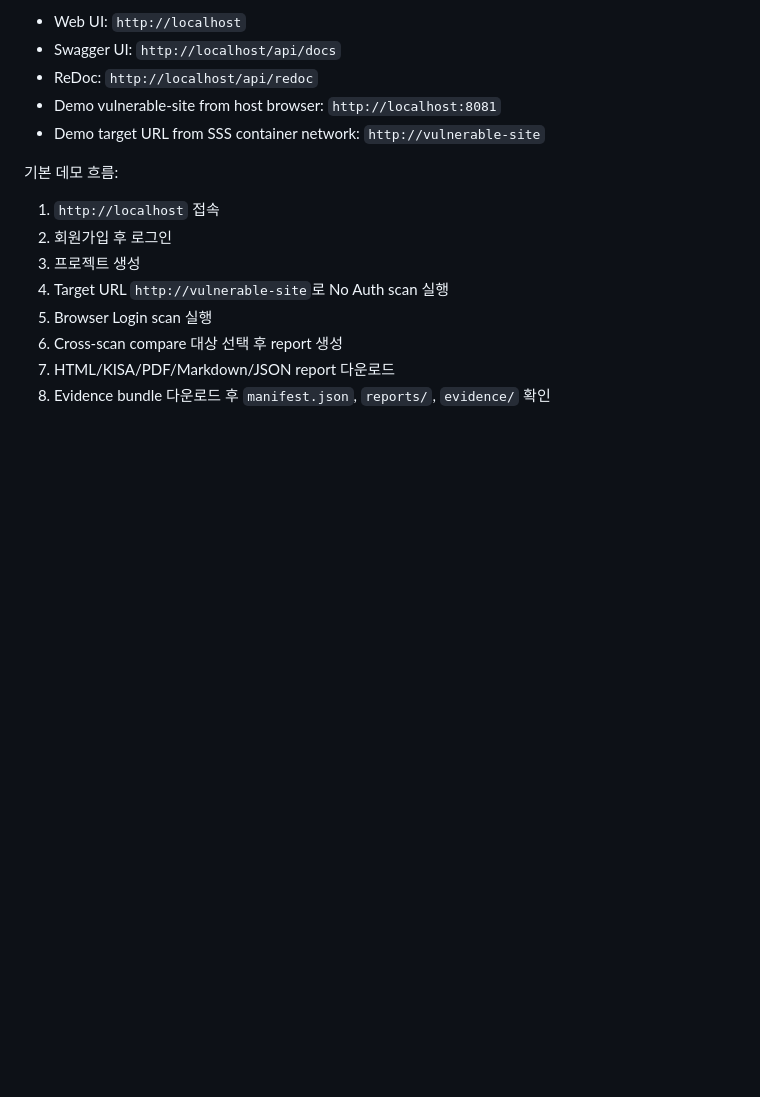
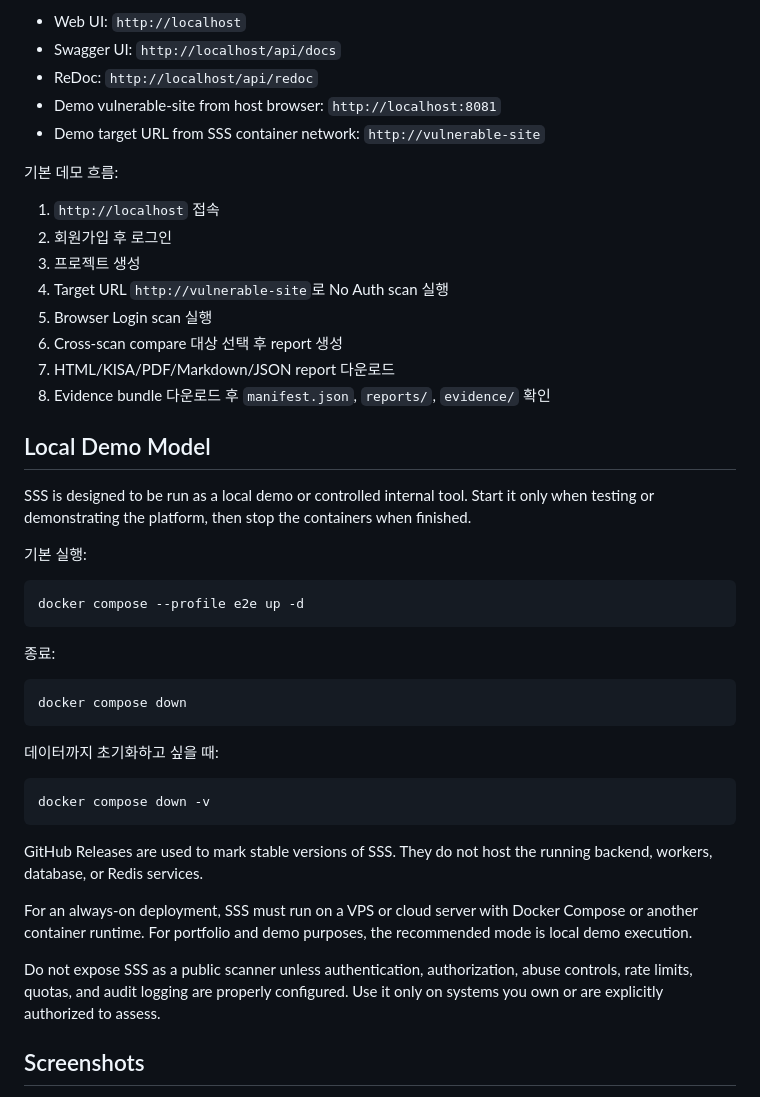
Before and after one commit to GrayOM/source_platform_reading, a Markdown page: README.md, the part around one of its changes. Drawn GitHub-style; blank space fills up the shorter version.

Commit message:
docs: clarify local demo deployment model

````diff
--- a/README.md
+++ b/README.md
@@ -103,3 +103,34 @@ Docker credential helper 오류가 나면 `DOCKER_CONFIG=/tmp/docker-empty-confi
 6. Cross-scan compare 대상 선택 후 report 생성
 7. HTML/KISA/PDF/Markdown/JSON report 다운로드
 8. Evidence bundle 다운로드 후 `manifest.json`, `reports/`, `evidence/` 확인
+
+## Local Demo Model
+
+SSS is designed to be run as a local demo or controlled internal tool. Start it only when testing or demonstrating the platform, then stop the containers when finished.
+
+기본 실행:
+
+```bash
+docker compose --profile e2e up -d
+```
+
+종료:
+
+```bash
+docker compose down
+```
+
+데이터까지 초기화하고 싶을 때:
+
+```bash
+docker compose down -v
+```
+
+GitHub Releases are used to mark stable versions of SSS. They do not host the running backend, workers, database, or Redis services.
+
+For an always-on deployment, SSS must run on a VPS or cloud server with Docker Compose or another container runtime. For portfolio and demo purposes, the recommended mode is local demo execution.
+
+Do not expose SSS as a public scanner unless authentication, authorization, abuse controls, rate limits, quotas, and audit logging are properly configured. Use it only on systems you own or are explicitly authorized to assess.
+
+## Screenshots
+
````
Also changed, not shown: other parts of README.md (+9 -0 lines).
